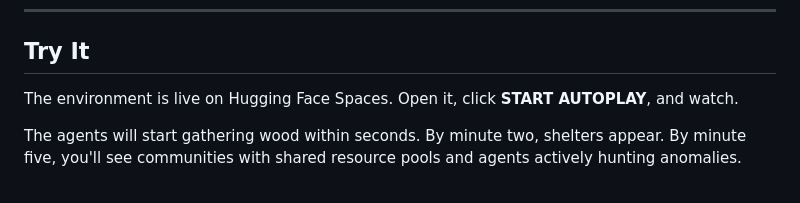
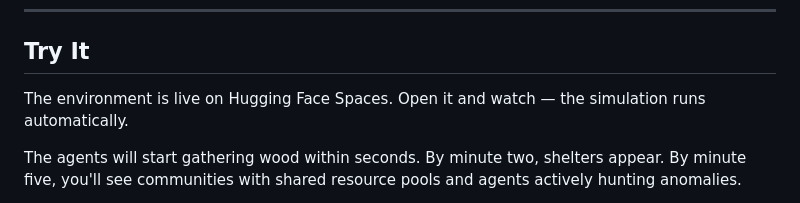
Before and after one commit to fursatiinsaan/my-openenv, a Markdown page: BLOG.md, the part around the change. GitHub-like rendering.

```diff
--- a/BLOG.md
+++ b/BLOG.md
@@ -169,7 +169,7 @@ The whole thing runs on CPU. A generation of 1,500 ticks takes about 1.2 seconds
 
 ## Try It
 
-The environment is live on Hugging Face Spaces. Open it, click **START AUTOPLAY**, and watch.
+The environment is live on Hugging Face Spaces. Open it and watch — the simulation runs automatically.
 
 The agents will start gathering wood within seconds. By minute two, shelters appear. By minute five, you'll see communities with shared resource pools and agents actively hunting anomalies.
 
```
Also changed, not shown: README.md (+5 -20 lines).
